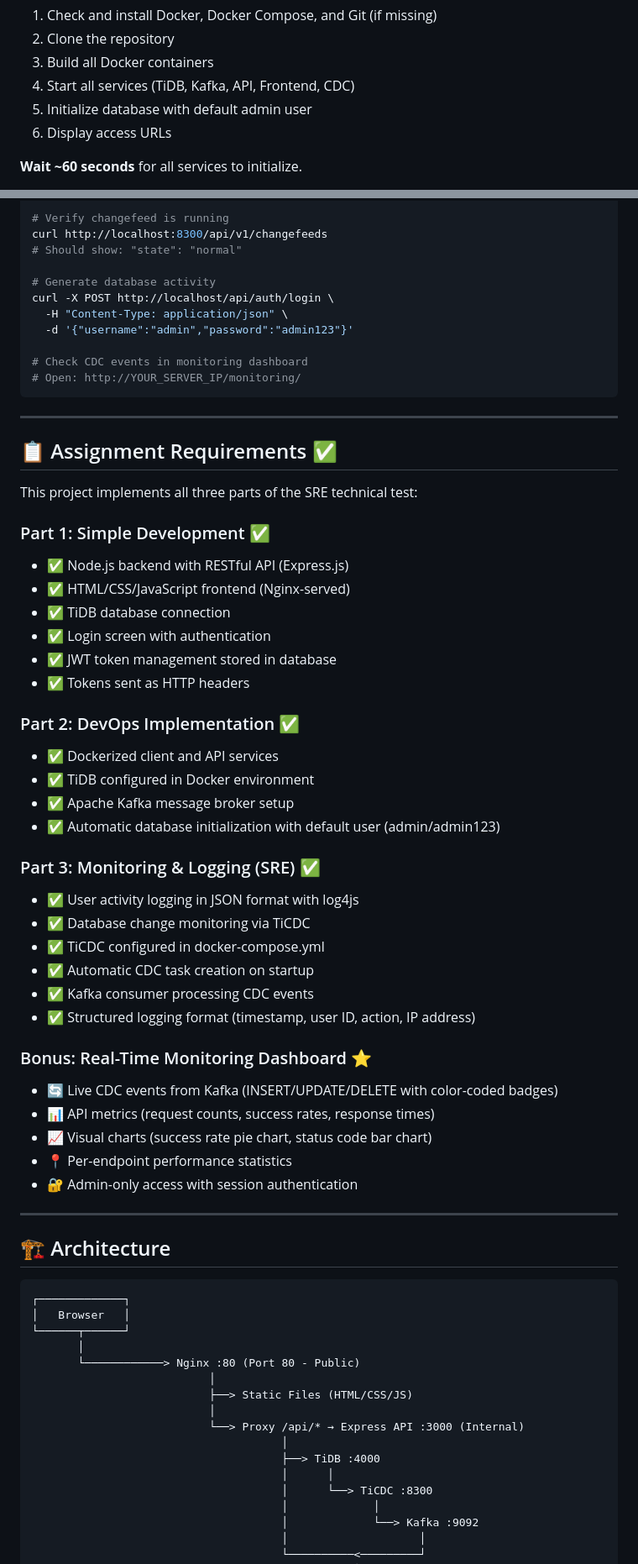
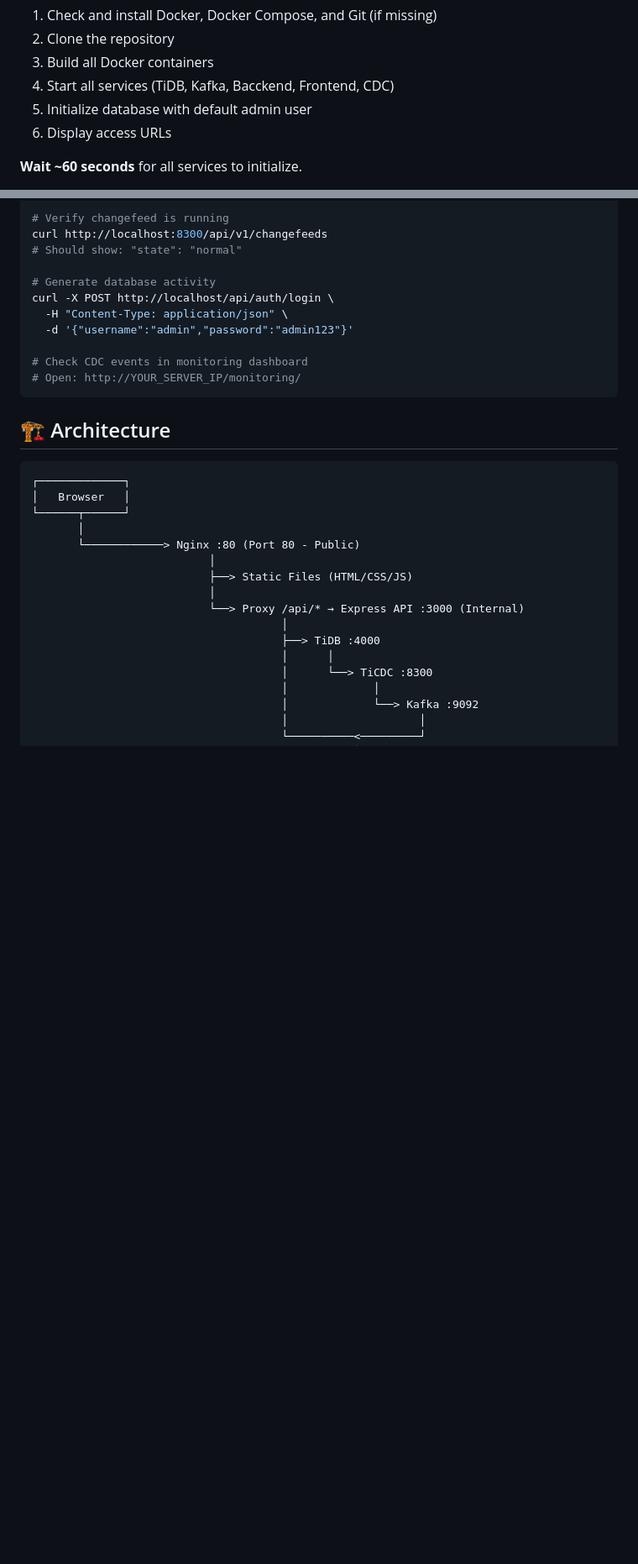
Before and after one commit to itamar-glitch/Itamar-fullstack-project, a Markdown page: README.md, 2 parts joined by grey strips. Shown at 84% size. Drawn GitHub-style; blank space fills up the shorter version.

````diff
--- a/README.md
+++ b/README.md
@@ -29,7 +29,7 @@ chmod +x deploy.sh
 1. Check and install Docker, Docker Compose, and Git (if missing)
 2. Clone the repository
 3. Build all Docker containers
-4. Start all services (TiDB, Kafka, API, Frontend, CDC)
+4. Start all services (TiDB, Kafka, Bacckend, Frontend, CDC)
 5. Initialize database with default admin user
 6. Display access URLs
 
@@ -78,42 +78,6 @@ curl -X POST http://localhost/api/auth/login \
 # Open: http://YOUR_SERVER_IP/monitoring/
 ```
 
----
-
-## 📋 Assignment Requirements ✅
-
-This project implements all three parts of the SRE technical test:
-
-### Part 1: Simple Development ✅
-- ✅ Node.js backend with RESTful API (Express.js)
-- ✅ HTML/CSS/JavaScript frontend (Nginx-served)
-- ✅ TiDB database connection
-- ✅ Login screen with authentication
-- ✅ JWT token management stored in database
-- ✅ Tokens sent as HTTP headers
-
-### Part 2: DevOps Implementation ✅
-- ✅ Dockerized client and API services
-- ✅ TiDB configured in Docker environment
-- ✅ Apache Kafka message broker setup
-- ✅ Automatic database initialization with default user (admin/admin123)
-
-### Part 3: Monitoring & Logging (SRE) ✅
-- ✅ User activity logging in JSON format with log4js
-- ✅ Database change monitoring via TiCDC
-- ✅ TiCDC configured in docker-compose.yml
-- ✅ Automatic CDC task creation on startup
-- ✅ Kafka consumer processing CDC events
-- ✅ Structured logging format (timestamp, user ID, action, IP address)
-
-### Bonus: Real-Time Monitoring Dashboard ⭐
-- 🔄 Live CDC events from Kafka (INSERT/UPDATE/DELETE with color-coded badges)
-- 📊 API metrics (request counts, success rates, response times)
-- 📈 Visual charts (success rate pie chart, status code bar chart)
-- 📍 Per-endpoint performance statistics
-- 🔐 Admin-only access with session authentication
-
----
 
 ## 🏗️ Architecture
 
````
Also changed, not shown: other parts of README.md (+7 -49 lines).
